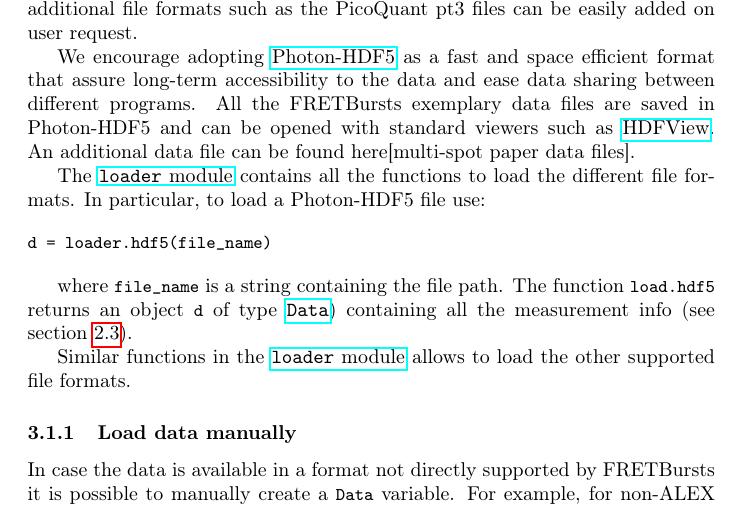
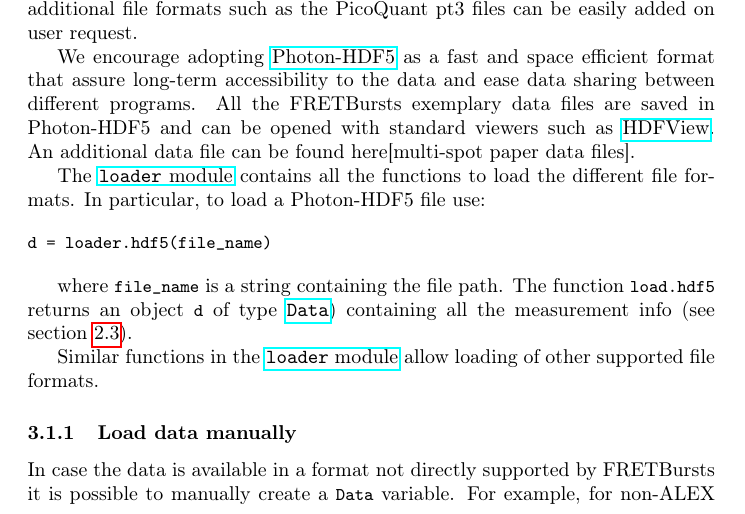
Before and after one commit to tritemio/fretbursts_paper, a LaTeX paper (main.tex, which reads dataload.tex): part of page 7 of 18, cut so that both start at the same text. Compiled offline with pdfLaTeX.

Commit message:
edited dataload.tex

```diff
--- a/dataload.tex
+++ b/dataload.tex
@@ -34,7 +34,7 @@ containing all the measurement info (see section~\ref{sec:data_intro}).
 
 Similar functions in the
 \href{http://fretbursts.readthedocs.org/en/latest/loader.html}{\texttt{loader} module}
-allows to load the other supported file formats.
+allow loading of other supported file formats.
 
 \subsubsection{Load data manually}
 
```
